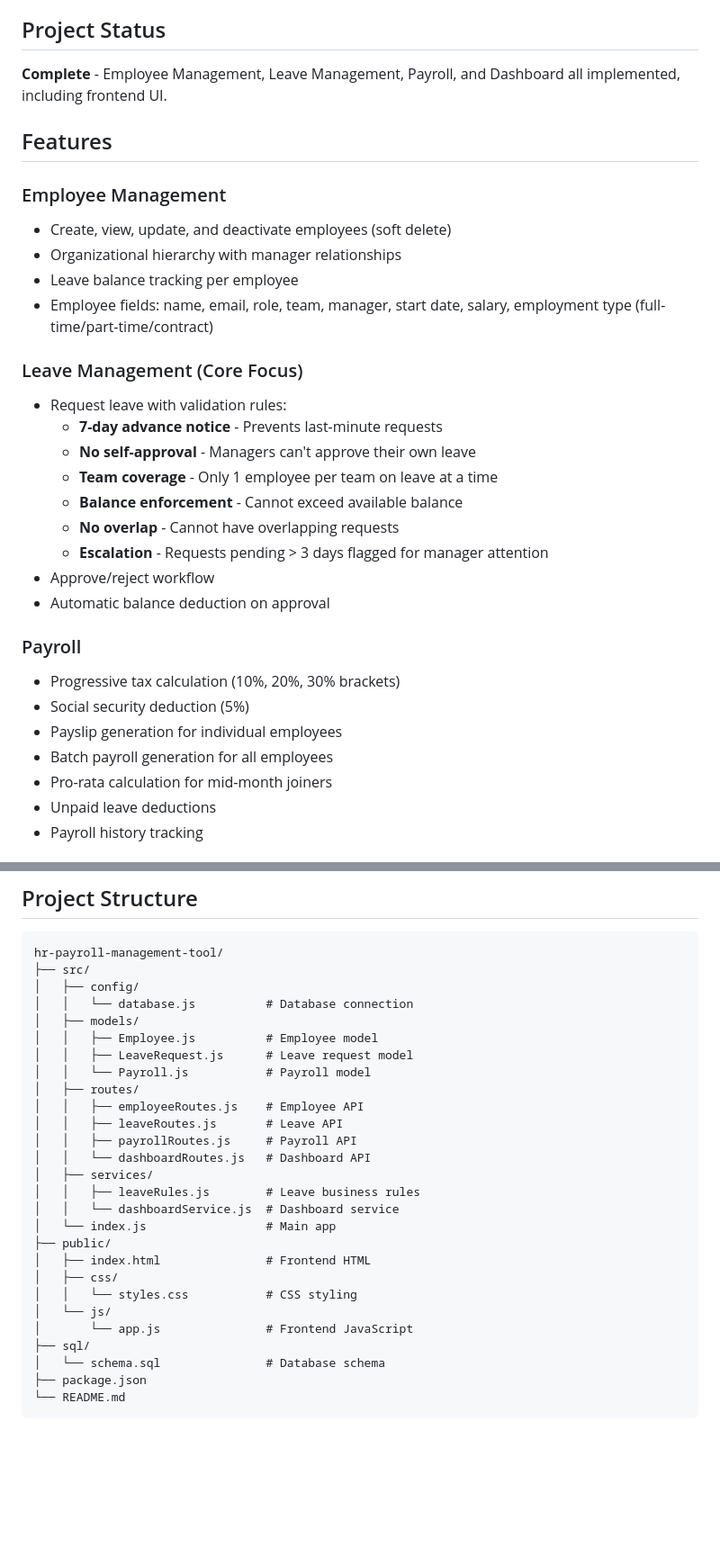
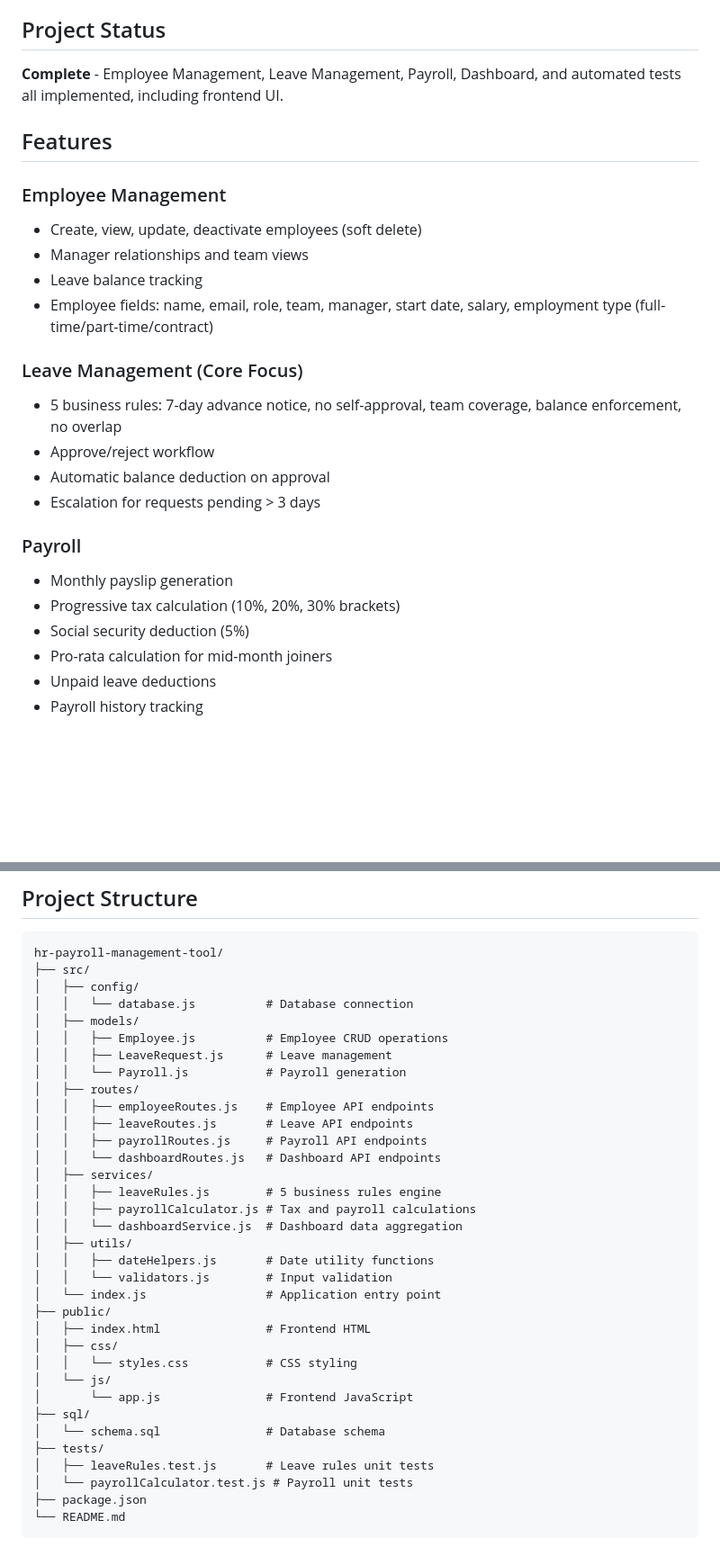
Before and after one commit to Nonga001/hr-payroll-management-tool, a Markdown page: README.md, 2 parts joined by grey strips. Shown at 90% size. GitHub-like rendering; blank space fills up the shorter version.

Commit message:
docs: add testing section and update project structure

````diff
--- a/README.md
+++ b/README.md
@@ -4,32 +4,26 @@ A lightweight internal HR and payroll management system with real business logic
 
 ## Project Status
 
-**Complete** - Employee Management, Leave Management, Payroll, and Dashboard all implemented, including frontend UI.
+**Complete** - Employee Management, Leave Management, Payroll, Dashboard, and automated tests all implemented, including frontend UI.
 
 ## Features
 
 ### Employee Management
-- Create, view, update, and deactivate employees (soft delete)
-- Organizational hierarchy with manager relationships
-- Leave balance tracking per employee
+- Create, view, update, deactivate employees (soft delete)
+- Manager relationships and team views
+- Leave balance tracking
 - Employee fields: name, email, role, team, manager, start date, salary, employment type (full-time/part-time/contract)
 
 ### Leave Management (Core Focus)
-- Request leave with validation rules:
-  - **7-day advance notice** - Prevents last-minute requests
-  - **No self-approval** - Managers can't approve their own leave
-  - **Team coverage** - Only 1 employee per team on leave at a time
-  - **Balance enforcement** - Cannot exceed available balance
-  - **No overlap** - Cannot have overlapping requests
-  - **Escalation** - Requests pending > 3 days flagged for manager attention
+- 5 business rules: 7-day advance notice, no self-approval, team coverage, balance enforcement, no overlap
 - Approve/reject workflow
 - Automatic balance deduction on approval
+- Escalation for requests pending > 3 days
 
 ### Payroll
+- Monthly payslip generation
 - Progressive tax calculation (10%, 20%, 30% brackets)
 - Social security deduction (5%)
-- Payslip generation for individual employees
-- Batch payroll generation for all employees
 - Pro-rata calculation for mid-month joiners
 - Unpaid leave deductions
 - Payroll history tracking
@@ -145,18 +163,22 @@ hr-payroll-management-tool/
 │   ├── config/
 │   │   └── database.js          # Database connection
 │   ├── models/
-│   │   ├── Employee.js          # Employee model
-│   │   ├── LeaveRequest.js      # Leave request model
-│   │   └── Payroll.js           # Payroll model
+│   │   ├── Employee.js          # Employee CRUD operations
+│   │   ├── LeaveRequest.js      # Leave management
+│   │   └── Payroll.js           # Payroll generation
 │   ├── routes/
-│   │   ├── employeeRoutes.js    # Employee API
-│   │   ├── leaveRoutes.js       # Leave API
-│   │   ├── payrollRoutes.js     # Payroll API
-│   │   └── dashboardRoutes.js   # Dashboard API
+│   │   ├── employeeRoutes.js    # Employee API endpoints
+│   │   ├── leaveRoutes.js       # Leave API endpoints
+│   │   ├── payrollRoutes.js     # Payroll API endpoints
+│   │   └── dashboardRoutes.js   # Dashboard API endpoints
 │   ├── services/
-│   │   ├── leaveRules.js        # Leave business rules
-│   │   └── dashboardService.js  # Dashboard service
-│   └── index.js                 # Main app
+│   │   ├── leaveRules.js        # 5 business rules engine
+│   │   ├── payrollCalculator.js # Tax and payroll calculations
+│   │   └── dashboardService.js  # Dashboard data aggregation
+│   ├── utils/
+│   │   ├── dateHelpers.js       # Date utility functions
+│   │   └── validators.js        # Input validation
+│   └── index.js                 # Application entry point
 ├── public/
 │   ├── index.html               # Frontend HTML
 │   ├── css/
@@ -165,6 +187,9 @@ hr-payroll-management-tool/
 │       └── app.js               # Frontend JavaScript
 ├── sql/
 │   └── schema.sql               # Database schema
+├── tests/
+│   ├── leaveRules.test.js       # Leave rules unit tests
+│   └── payrollCalculator.test.js # Payroll unit tests
 ├── package.json
 └── README.md
 ```
````
Also changed, not shown: other parts of README.md (+24 -0 lines).
